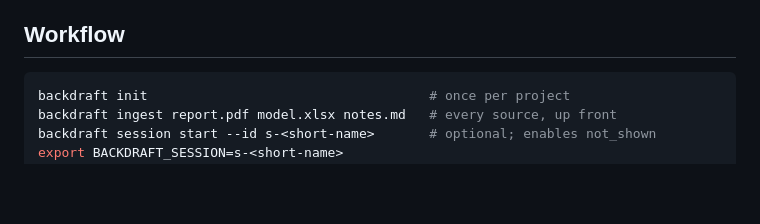
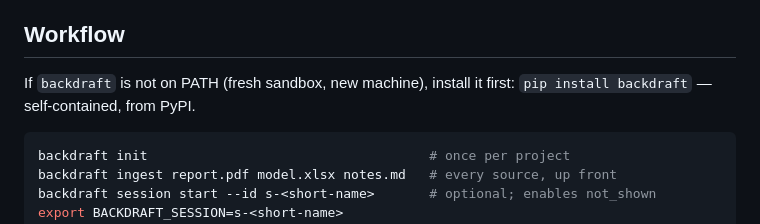
Before and after one commit to spencerbraun/backdraft, a Markdown page: skills/backdraft/SKILL.md, the part around the change. Drawn GitHub-style; blank space fills up the shorter version.

````diff
--- a/skills/backdraft/SKILL.md
+++ b/skills/backdraft/SKILL.md
@@ -12,6 +12,9 @@ with a citable token over every span, and records that it showed it to you. A
 fact you obtained any other way has no receipt and cannot be cited.
 
 ## Workflow
+
+If `backdraft` is not on PATH (fresh sandbox, new machine), install it first:
+`pip install backdraft` — self-contained, from PyPI.
 
 ```bash
 backdraft init                                    # once per project
````
Also changed, not shown: skills/backdraft-backfill/SKILL.md (+3 -0 lines).
